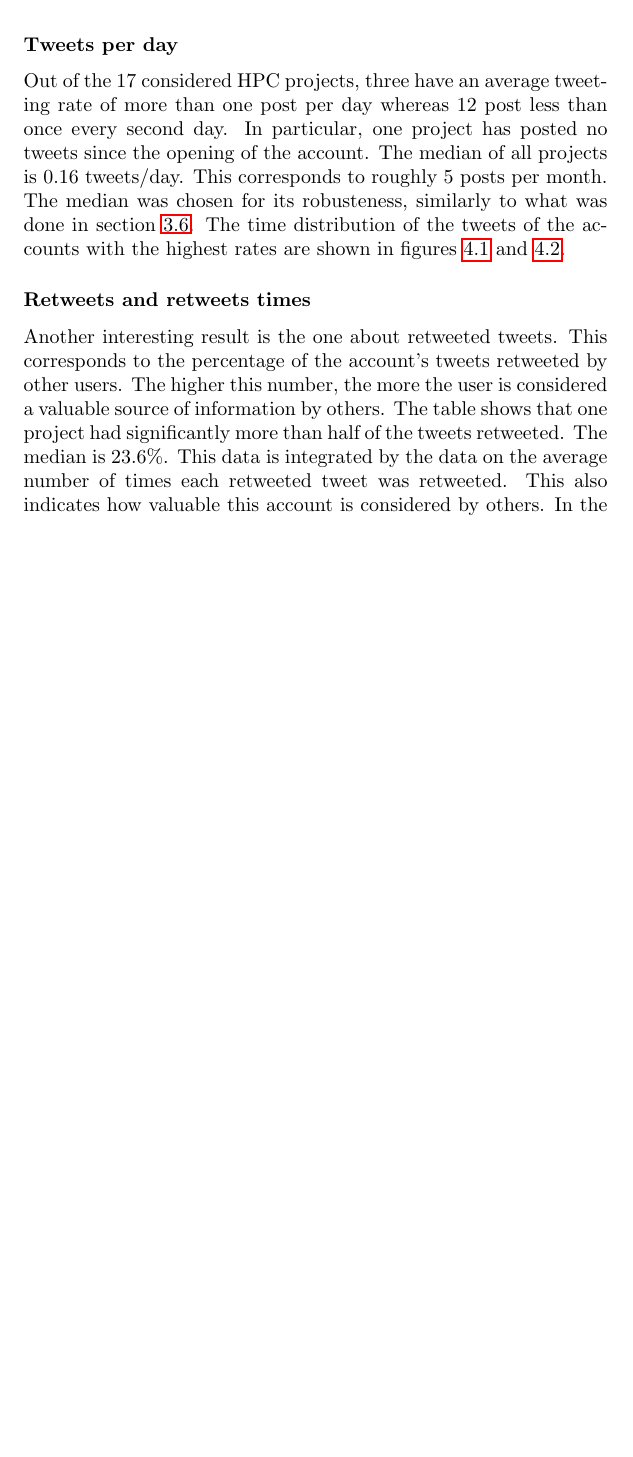
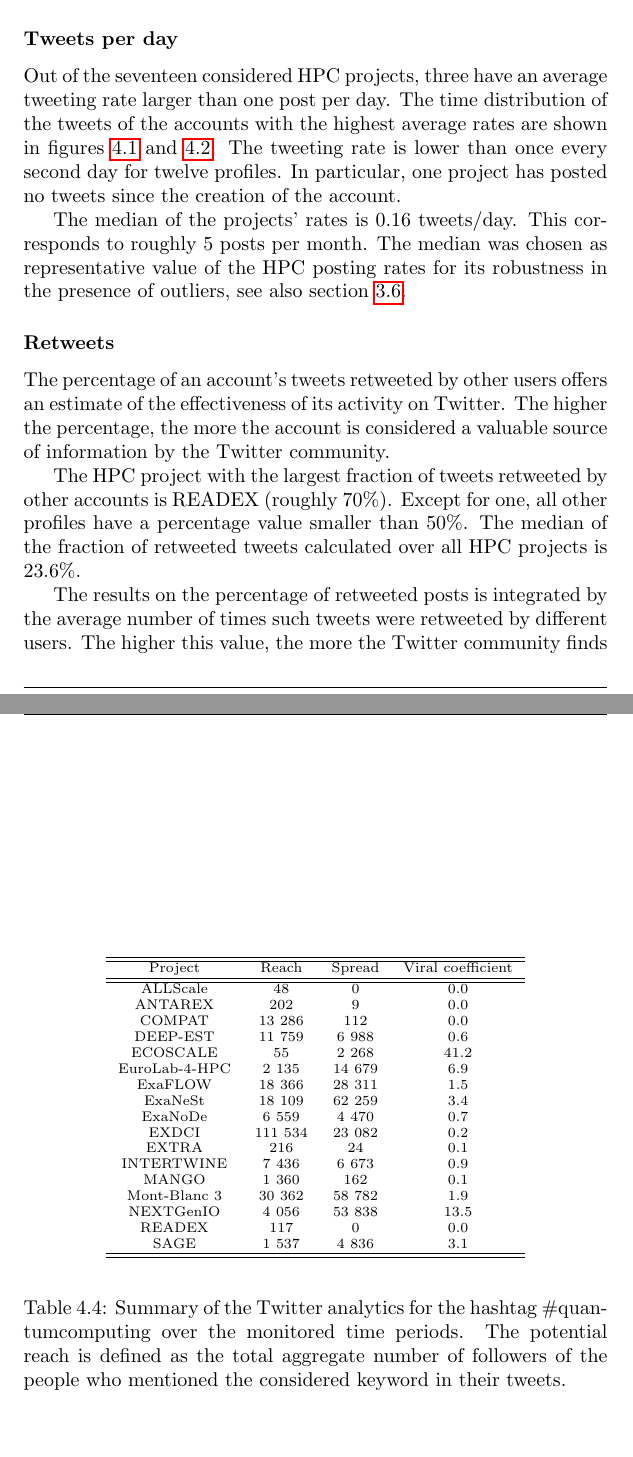
Before and after one commit to GiulioMazzolo/Thesis_SGP, a LaTeX thesis (Thesis_SGP.tex, which reads Thesis_chapters/HPC_projects_on_twitter.tex): part of page 45 of 83 before the commit and two parts of pages 46 and 56 of 83 after it, the two joined at a grey line, cut so that both start at the same text, the shorter picture padded with empty space. The pictures show the PDF file Thesis_SGP.pdf that the author committed with the source.

Commit message:
Started writing chapter four well

```diff
--- a/Thesis_chapters/HPC_projects_on_twitter.tex
+++ b/Thesis_chapters/HPC_projects_on_twitter.tex
@@ -8,4 +6,3 @@ The first step for a deeper look at the activity of HPC projects on Twitter was
-Out of the 17 considered HPC projects, three have an average tweeting rate of more than one post per day whereas 12 post less than once every second day. In particular, one project has posted no tweets since the opening of the account. The median of all projects is 0.16 tweets/day. This corresponds to roughly 5 posts per month. The median was chosen for its robusteness, similarly to what was done in section \ref{Budget_impact}. The time distribution of the tweets of the accounts with the highest rates are shown in figures \ref{Tweets_Exanest-Exdci} and \ref{Tweets_Montblanc-Deepest}.
+Both analyses are described in this chapter. Section \ref{Overall_activity} provides an overview of the past activity of the HPC Twitter profiles. Section \ref{Influence} identifies the most influential HPC projects. Section ... presents the monitoring of the mentions to HPC projects. Section ... ranks HPC project in order of virality of their mentions.
 
-\subsubsection{Retweets and retweets times}
-Another interesting result is the one about retweeted tweets. This corresponds to the percentage of the account's tweets retweeted by other users. The higher this number, the more the user is considered a valuable source of information by others. The table shows that one project had significantly more than half of the tweets retweeted. The median is 23.6\%. This data is integrated by the data on the average number of times each retweeted tweet was retweeted. This also indicates how valuable this account is considered by others. In the list in the table, six projects have an average times of retweet higher or equal to two, which means that retweeted tweets are retweeted by more than one user. The median value is 1.67.
+\section{Overall activity} \label{Overall_activity}
@@ -88,4 +81,12 @@ Table \ref{HPC_Twitter_activity} reports also the values for the Twitter profile
  \label{Tweets_Montblanc-Deepest}
 \end{figure}
 
-\section{Influence}
+\subsubsection{Tweets per day}
+Out of the seventeen considered HPC projects, three have an average tweeting rate larger than one post per day. The time distribution of the tweets of the accounts with the highest average rates are shown in figures \ref{Tweets_Exanest-Exdci} and \ref{Tweets_Montblanc-Deepest}. The tweeting rate is lower than once every second day for twelve profiles. In particular, one project has posted no tweets since the creation of the account.
+
+The median of the projects' rates is 0.16 tweets/day. This corresponds to roughly 5 posts per month. The median was chosen as representative value of the HPC posting rates for its robustness in the presence of outliers, see also section \ref{Budget_impact}.
+
+\subsubsection{Retweets}
+The percentage of an account's tweets retweeted by other users offers an estimate of the effectiveness of its activity on Twitter. The higher the percentage, the more the account is considered a valuable source of information by the Twitter community.
+
+The HPC project with the largest fraction of tweets retweeted by other accounts is READEX (roughly 70\%). Except for one, all other profiles have a percentage value smaller than 50\%. The median of the fraction of retweeted tweets calculated over all HPC projects is 23.6\%.
@@ -92,3 +108,4 @@ Table \ref{HPC_Twitter_activity} reports also the values for the Twitter profile
+\section{Influence} \label{Influence}
 To find what are the HPC projects more influent on twitter, the data in table \ref{HPC_influence_table}. Data are updated to 14th October 2017. Influent projects on twitter are identified with the following conditions: high number of followers and high ratio followers/following. These data are were collected with twitonomy and are shown in table \ref{HPC_influence_table}.
 
 The values in the table are shown in figure \ref{HPC_influence_plot}. The plot shows that the most influent HPC projects are identified by the conditions followers more than 100 and ratio larger than 2. These two values were identified by calculating the median of the number of followers and of the ratio followers/following of HPC projects. These projects are ExaFLOW, EXDCI, NEXTGenIO and READEX.
@@ -201,3 +218,40 @@ An overview of the topics treated in the monitored mentions is provided in figur
  \caption{Summary of the Twitter analytics for the hashtag \#quantumcomputing over the monitored time periods. The potential reach is defined as the total aggregate number of followers of the people who mentioned the considered keyword in their tweets.}
 \label{Most_shared_words}
 \end{table}
+
+\section{Most viral HPC projects}
+
+\begin{table}[t]
+ \begin{center}
+ {\scriptsize
+  \begin{tabular}{cccc}
+   \hline
+   \hline
+   Project & Reach & Spread & Viral coefficient \\
+   \hline
+   \hline
+   ALLScale & 48 & 0 & 0.0 \\
+   ANTAREX & 202 & 9 & 0.0 \\
+   COMPAT & 13 286 & 112 & 0.0 \\
+   DEEP-EST & 11 759 & 6 988 & 0.6 \\
+   ECOSCALE & 55 & 2 268 & 41.2 \\
+   EuroLab-4-HPC & 2 135 & 14 679 & 6.9 \\
+   ExaFLOW & 18 366 & 28 311 & 1.5 \\
+   ExaNeSt & 18 109 & 62 259 & 3.4  \\
+   ExaNoDe & 6 559 & 4 470 & 0.7 \\
+   EXDCI & 111 534 & 23 082 & 0.2 \\
+   EXTRA & 216 & 24 & 0.1 \\
+   INTERTWINE & 7 436 & 6 673 & 0.9 \\
+   MANGO & 1 360 & 162 & 0.1 \\
+   Mont-Blanc 3 & 30 362 & 58 782 & 1.9 \\
+   NEXTGenIO & 4 056 & 53 838 & 13.5 \\
+   READEX & 117 & 0 & 0.0 \\
+   SAGE & 1 537 & 4 836 & 3.1 \\
+   \hline
+   \hline
+  \end{tabular}
+ }
+ \end{center}
+ \caption{Summary of the Twitter analytics for the hashtag \#quantumcomputing over the monitored time periods. The potential reach is defined as the total aggregate number of followers of the people who mentioned the considered keyword in their tweets.}
+\label{HPC_viral_coefficients}
+\end{table}
```
Also changed, not shown: Thesis_SGP.pdf, Thesis_chapters/HPC_projects_on_twitter.tex (45 more changed lines).
